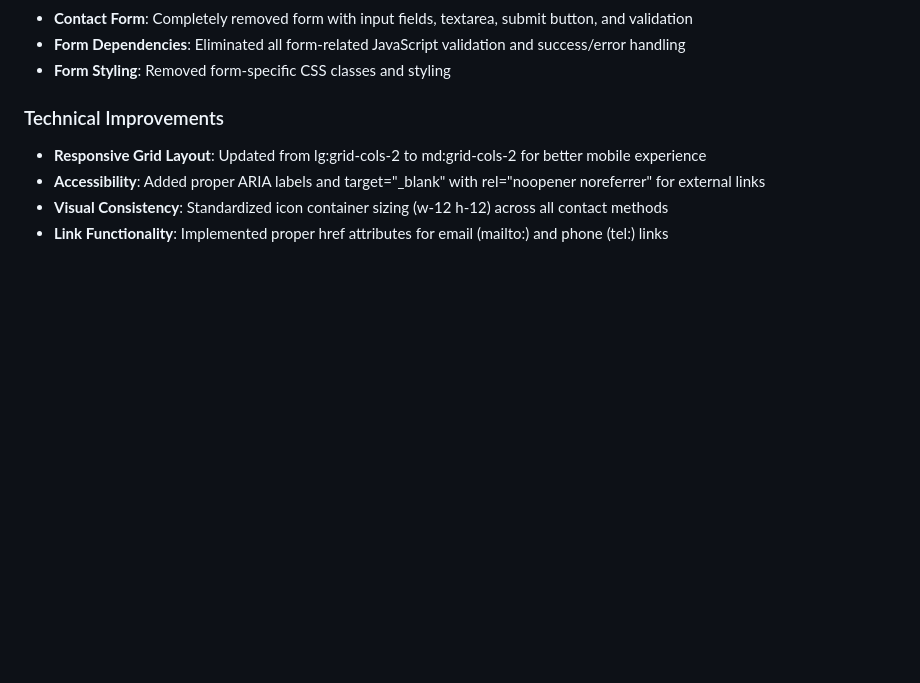
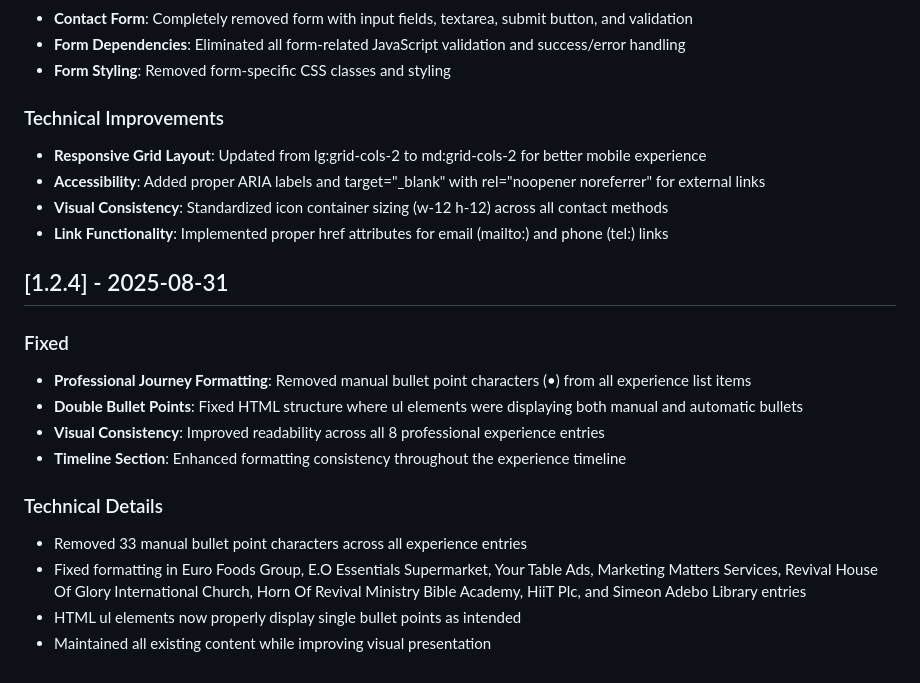
Before and after one commit to patrickudo2004/patrick-portfolio, a Markdown page: docs/CHANGELOG.md, the part around the change. GitHub-like rendering; blank space fills up the shorter version.

Commit message:
docs: update changelog with bullet point formatting fix
- Add v1.2.4 release notes documenting double bullet point fix
- Document removal of 33 manual bullet characters across all experience entries
- Update technical details for professional journey formatting improvements
- Maintain comprehensive changelog history for all recent updates

```diff
--- a/docs/CHANGELOG.md
+++ b/docs/CHANGELOG.md
@@ -167,3 +167,17 @@ and this project adheres to [Semantic Versioning](https://semver.org/spec/v2.0.0
 - **Accessibility**: Added proper ARIA labels and target="_blank" with rel="noopener noreferrer" for external links
 - **Visual Consistency**: Standardized icon container sizing (w-12 h-12) across all contact methods
 - **Link Functionality**: Implemented proper href attributes for email (mailto:) and phone (tel:) links
+
+## [1.2.4] - 2025-08-31
+
+### Fixed
+- **Professional Journey Formatting**: Removed manual bullet point characters (•) from all experience list items
+- **Double Bullet Points**: Fixed HTML structure where ul elements were displaying both manual and automatic bullets
+- **Visual Consistency**: Improved readability across all 8 professional experience entries
+- **Timeline Section**: Enhanced formatting consistency throughout the experience timeline
+
+### Technical Details
+- Removed 33 manual bullet point characters across all experience entries
+- Fixed formatting in Euro Foods Group, E.O Essentials Supermarket, Your Table Ads, Marketing Matters Services, Revival House Of Glory International Church, Horn Of Revival Ministry Bible Academy, HiiT Plc, and Simeon Adebo Library entries
+- HTML ul elements now properly display single bullet points as intended
+- Maintained all existing content while improving visual presentation
```
